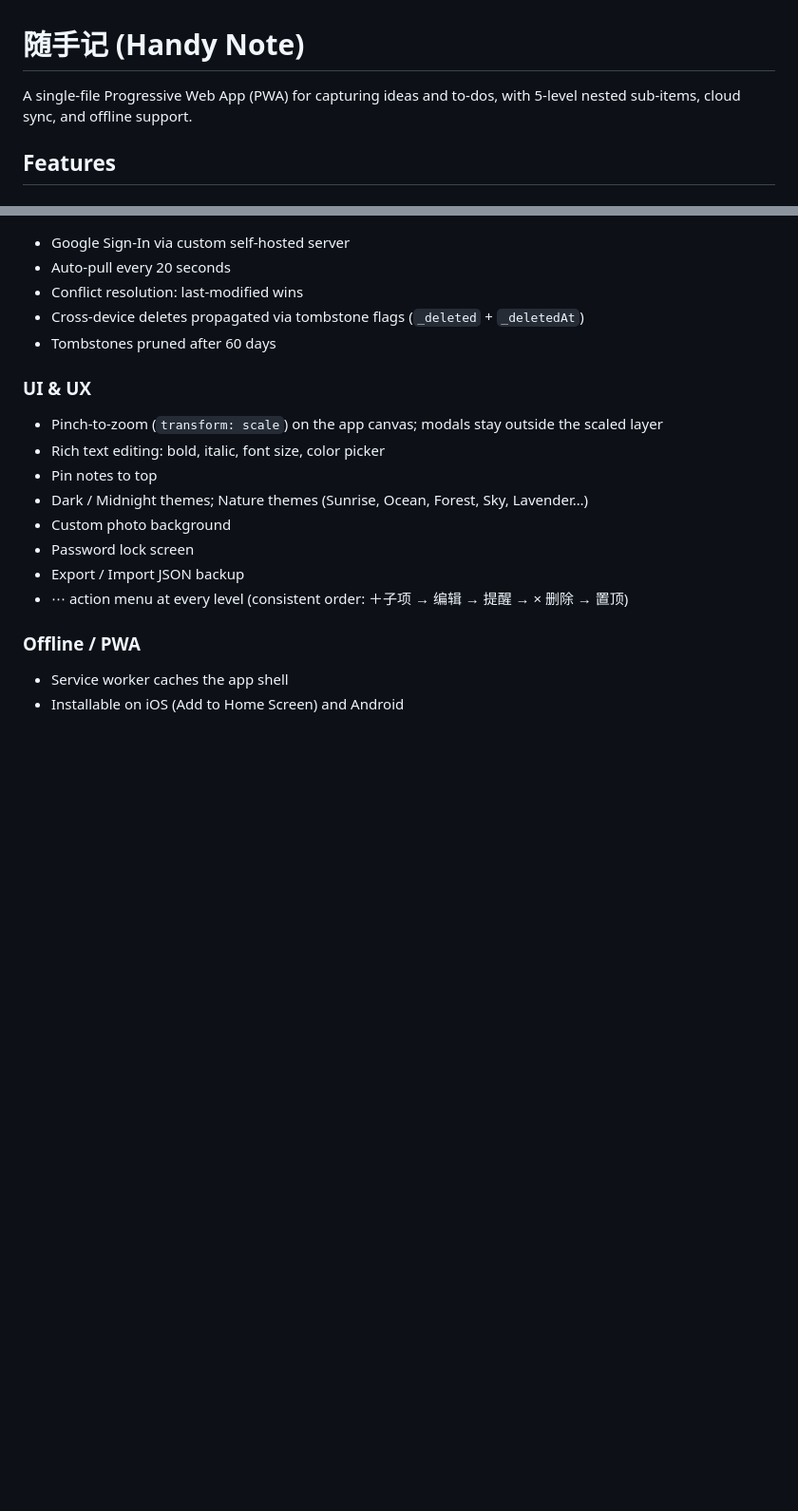
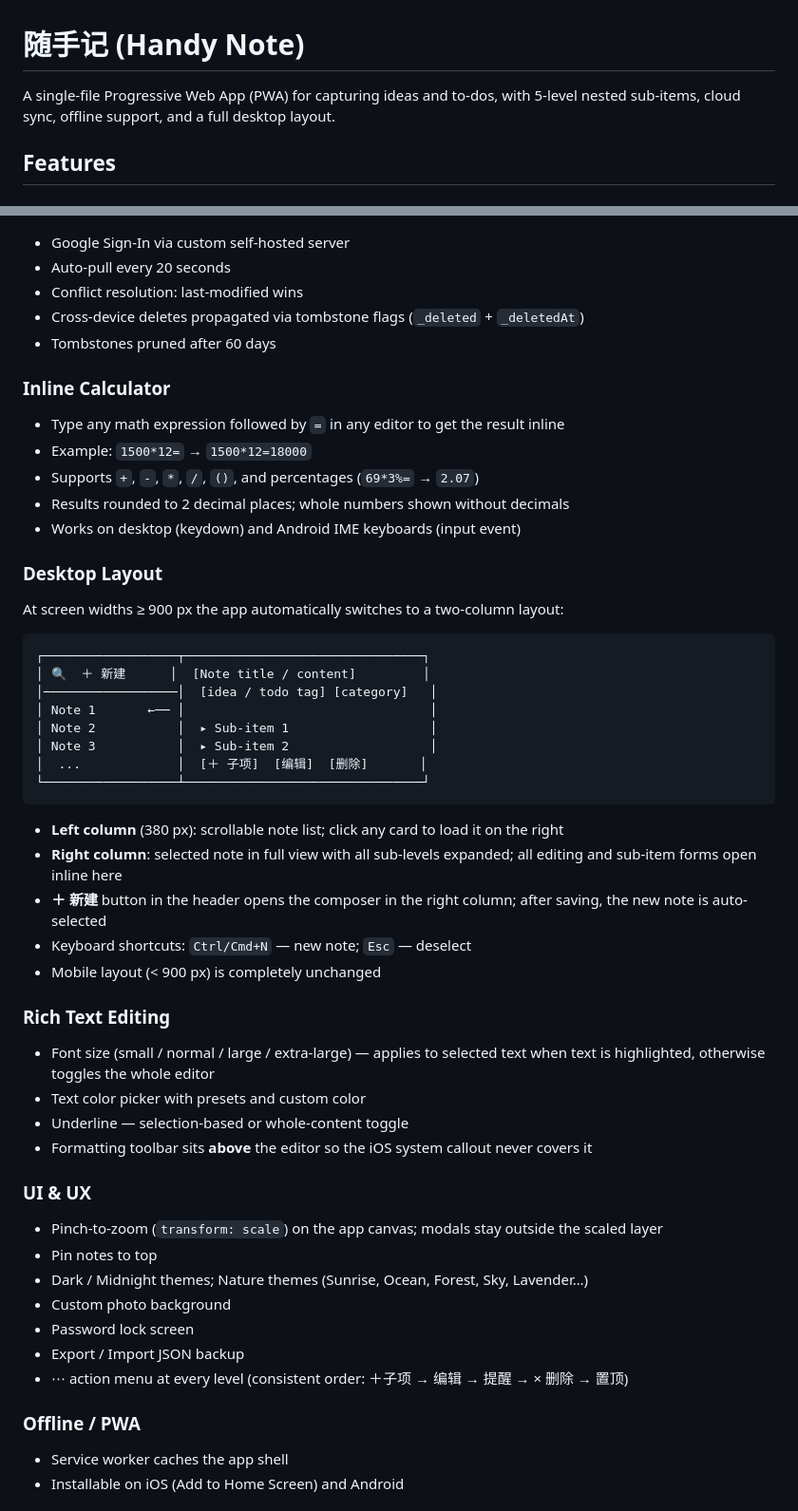
Before and after one commit to jasonnyc2025-coder/Handy-Note, a Markdown page: README.md, 2 parts joined by grey strips. Shown at 95% size. GitHub-like rendering; blank space fills up the shorter version.

Commit message:
Update README: document desktop layout, calculator, and rich text improvements
https://claude.ai/code/session_01DbtnyAuLYgbPpZDqQfUv5Q

````diff
--- a/README.md
+++ b/README.md
@@ -1,6 +1,6 @@
 # 随手记 (Handy Note)
 
-A single-file Progressive Web App (PWA) for capturing ideas and to-dos, with 5-level nested sub-items, cloud sync, and offline support.
+A single-file Progressive Web App (PWA) for capturing ideas and to-dos, with 5-level nested sub-items, cloud sync, offline support, and a full desktop layout.
 
 ## Features
 
@@ -38,9 +38,41 @@ Each note supports up to 5 levels of sub-items:
 - Cross-device deletes propagated via tombstone flags (`_deleted` + `_deletedAt`)
 - Tombstones pruned after 60 days
 
+### Inline Calculator
+- Type any math expression followed by `=` in any editor to get the result inline
+- Example: `1500*12=` → `1500*12=18000`
+- Supports `+`, `-`, `*`, `/`, `()`, and percentages (`69*3%=` → `2.07`)
+- Results rounded to 2 decimal places; whole numbers shown without decimals
+- Works on desktop (keydown) and Android IME keyboards (input event)
+
+### Desktop Layout
+At screen widths ≥ 900 px the app automatically switches to a two-column layout:
+
+```
+┌──────────────────┬────────────────────────────────┐
+│ 🔍  ＋ 新建      │  [Note title / content]         │
+│──────────────────│  [idea / todo tag] [category]   │
+│ Note 1       ←── │                                 │
+│ Note 2           │  ▸ Sub-item 1                   │
+│ Note 3           │  ▸ Sub-item 2                   │
+│  ...             │  [＋ 子项]  [编辑]  [删除]       │
+└──────────────────┴────────────────────────────────┘
+```
+
+- **Left column** (380 px): scrollable note list; click any card to load it on the right
+- **Right column**: selected note in full view with all sub-levels expanded; all editing and sub-item forms open inline here
+- **＋ 新建** button in the header opens the composer in the right column; after saving, the new note is auto-selected
+- Keyboard shortcuts: `Ctrl/Cmd+N` — new note; `Esc` — deselect
+- Mobile layout (< 900 px) is completely unchanged
+
+### Rich Text Editing
+- Font size (small / normal / large / extra-large) — applies to selected text when text is highlighted, otherwise toggles the whole editor
+- Text color picker with presets and custom color
+- Underline — selection-based or whole-content toggle
+- Formatting toolbar sits **above** the editor so the iOS system callout never covers it
+
 ### UI & UX
 - Pinch-to-zoom (`transform: scale`) on the app canvas; modals stay outside the scaled layer
-- Rich text editing: bold, italic, font size, color picker
 - Pin notes to top
 - Dark / Midnight themes; Nature themes (Sunrise, Ocean, Forest, Sky, Lavender…)
 - Custom photo background
````
